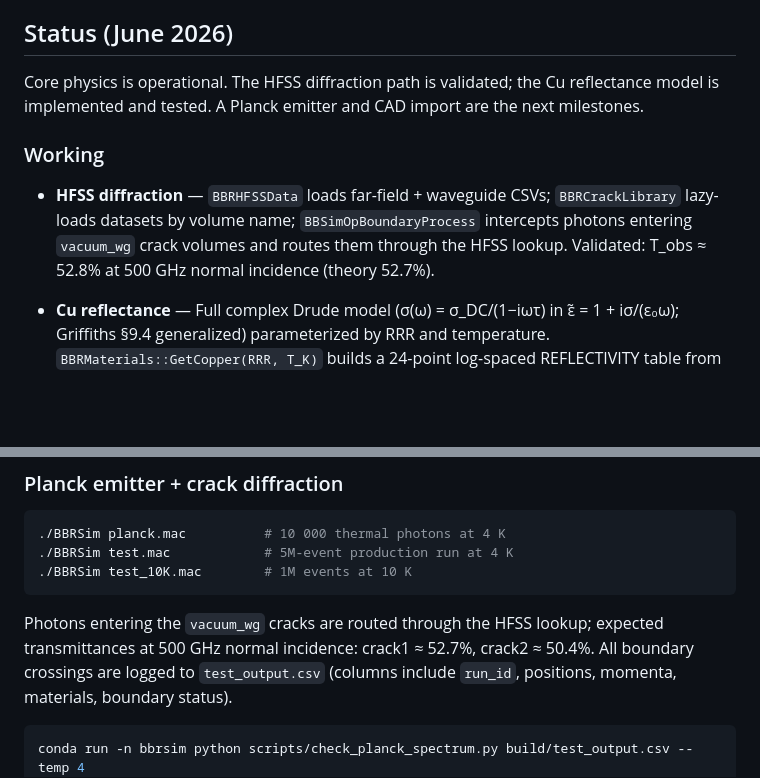
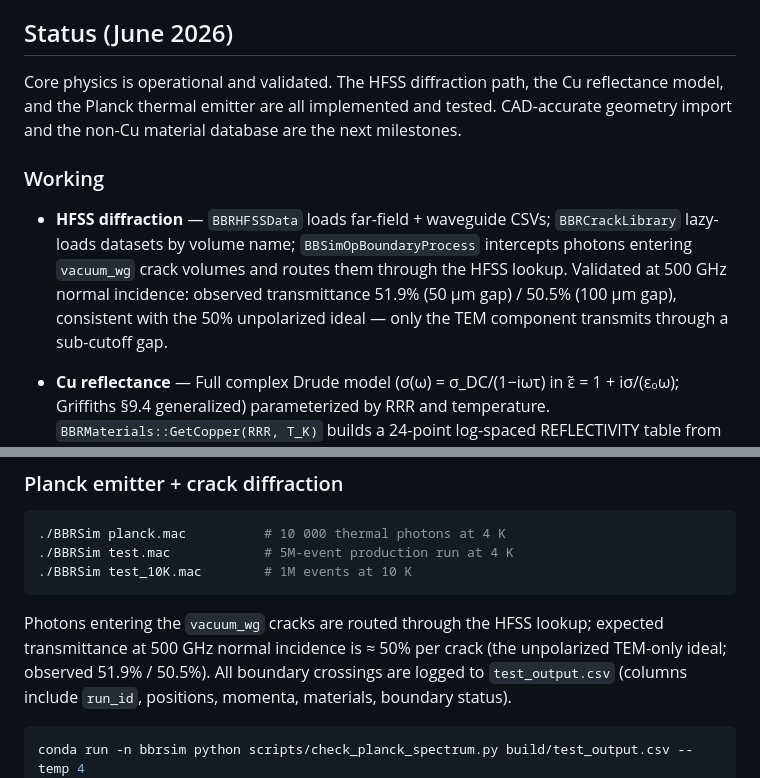
Before and after one commit to rohanshenoy/BBRSimulation, a Markdown page: README.md, 2 parts joined by grey strips. GitHub-like rendering; blank space fills up the shorter version.

Commit message:
docs: drop HFSS normalization-artifact caveat from transmittance result
State observed 51.9%/50.5% as consistent with the 50% TEM-only ideal,
matching the poster.

````diff
--- a/README.md
+++ b/README.md
@@ -24,16 +24,19 @@ debugged after the fact.
 
 ## Status (June 2026)
 
-Core physics is operational. The HFSS diffraction path is validated; the Cu
-reflectance model is implemented and tested. A Planck emitter and CAD import
-are the next milestones.
+Core physics is operational and validated. The HFSS diffraction path, the Cu
+reflectance model, and the Planck thermal emitter are all implemented and
+tested. CAD-accurate geometry import and the non-Cu material database are the
+next milestones.
 
 ### Working
 
 - **HFSS diffraction** — `BBRHFSSData` loads far-field + waveguide CSVs; `BBRCrackLibrary`
   lazy-loads datasets by volume name; `BBSimOpBoundaryProcess` intercepts photons entering
   `vacuum_wg` crack volumes and routes them through the HFSS lookup.
-  Validated: T_obs ≈ 52.8% at 500 GHz normal incidence (theory 52.7%).
+  Validated at 500 GHz normal incidence: observed transmittance 51.9% (50 µm
+  gap) / 50.5% (100 µm gap), consistent with the 50% unpolarized ideal — only
+  the TEM component transmits through a sub-cutoff gap.
 
 - **Cu reflectance** — Full complex Drude model (σ(ω) = σ_DC/(1−iωτ) in
   ε̃ = 1 + iσ/(ε₀ω); Griffiths §9.4 generalized) parameterized by RRR and
@@ -94,8 +97,8 @@ The executable is `BBRSim` (not `OpNovice2`). All commands below run from the
 ```
 
 Photons entering the `vacuum_wg` cracks are routed through the HFSS lookup;
-expected transmittances at 500 GHz normal incidence: crack1 ≈ 52.7%,
-crack2 ≈ 50.4%. All boundary crossings are logged to `test_output.csv`
+expected transmittance at 500 GHz normal incidence is ≈ 50% per crack (the
+unpolarized TEM-only ideal; observed 51.9% / 50.5%). All boundary crossings are logged to `test_output.csv`
 (columns include `run_id`, positions, momenta, materials, boundary status).
 
 ```bash
````
